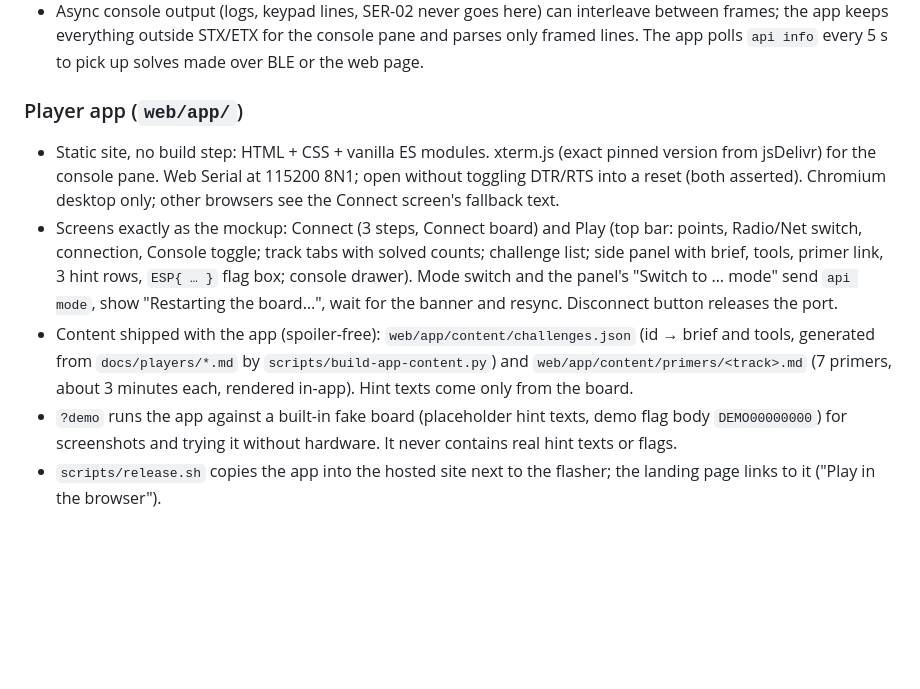
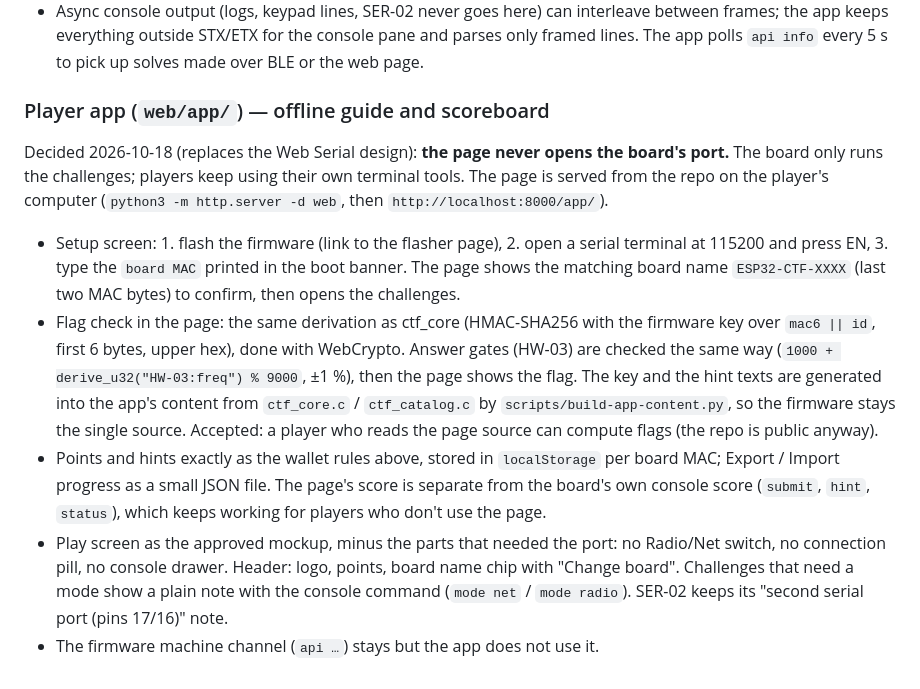
Before and after one commit to HDElectronics/esp32-ctf, a Markdown page: docs/SPEC.md, the part around the change. Rendered like a GitHub page; blank space fills up the shorter version.

Commit message:
docs: player app becomes an offline guide and scoreboard
The page no longer opens the board's port, so players keep their own
terminal tools. Flags are checked in the page from the board MAC.

Co-Authored-By: Claude Opus 5.5 (1M context) <noreply@anthropic.com>
Claude-Session: https://claude.ai/code/session_01FEkfuLEWxQBvuhmEaeYQ6V

```diff
--- a/docs/SPEC.md
+++ b/docs/SPEC.md
@@ -329,25 +329,32 @@ colours, copy and behaviour in the inline styles and the `renderVals()` logic).
   console pane and parses only framed lines. The app polls `api info` every
   5 s to pick up solves made over BLE or the web page.
 
-### Player app (`web/app/`)
+### Player app (`web/app/`) — offline guide and scoreboard
 
-- Static site, no build step: HTML + CSS + vanilla ES modules. xterm.js
-  (exact pinned version from jsDelivr) for the console pane. Web Serial at
-  115200 8N1; open without toggling DTR/RTS into a reset (both asserted).
-  Chromium desktop only; other browsers see the Connect screen's fallback text.
-- Screens exactly as the mockup: Connect (3 steps, Connect board) and Play
-  (top bar: points, Radio/Net switch, connection, Console toggle; track tabs
-  with solved counts; challenge list; side panel with brief, tools, primer
-  link, 3 hint rows, `ESP{ … }` flag box; console drawer). Mode switch and the
-  panel's "Switch to … mode" send `api mode`, show "Restarting the board…",
-  wait for the banner and resync. Disconnect button releases the port.
-- Content shipped with the app (spoiler-free): `web/app/content/challenges.json`
-  (id → brief and tools, generated from `docs/players/*.md` by
-  `scripts/build-app-content.py`) and `web/app/content/primers/<track>.md`
-  (7 primers, about 3 minutes each, rendered in-app). Hint texts come only
-  from the board.
-- `?demo` runs the app against a built-in fake board (placeholder hint texts,
-  demo flag body `DEMO00000000`) for screenshots and trying it without
-  hardware. It never contains real hint texts or flags.
-- `scripts/release.sh` copies the app into the hosted site next to the
-  flasher; the landing page links to it ("Play in the browser").
+Decided 2026-10-18 (replaces the Web Serial design): **the page never opens
+the board's port.** The board only runs the challenges; players keep using
+their own terminal tools. The page is served from the repo on the player's
+computer (`python3 -m http.server -d web`, then `http://localhost:8000/app/`).
+
+- Setup screen: 1. flash the firmware (link to the flasher page), 2. open a
+  serial terminal at 115200 and press EN, 3. type the `board MAC` printed in
+  the boot banner. The page shows the matching board name `ESP32-CTF-XXXX`
+  (last two MAC bytes) to confirm, then opens the challenges.
+- Flag check in the page: the same derivation as ctf_core (HMAC-SHA256 with
+  the firmware key over `mac6 || id`, first 6 bytes, upper hex), done with
+  WebCrypto. Answer gates (HW-03) are checked the same way
+  (`1000 + derive_u32("HW-03:freq") % 9000`, ±1 %), then the page shows the flag.
+  The key and the hint texts are generated into the app's content from
+  `ctf_core.c` / `ctf_catalog.c` by `scripts/build-app-content.py`, so the
+  firmware stays the single source. Accepted: a player who reads the page
+  source can compute flags (the repo is public anyway).
+- Points and hints exactly as the wallet rules above, stored in
+  `localStorage` per board MAC; Export / Import progress as a small JSON file.
+  The page's score is separate from the board's own console score (`submit`,
+  `hint`, `status`), which keeps working for players who don't use the page.
+- Play screen as the approved mockup, minus the parts that needed the port:
+  no Radio/Net switch, no connection pill, no console drawer. Header: logo,
+  points, board name chip with "Change board". Challenges that need a mode
+  show a plain note with the console command (`mode net` / `mode radio`).
+  SER-02 keeps its "second serial port (pins 17/16)" note.
+- The firmware machine channel (`api …`) stays but the app does not use it.
```
Also changed, not shown: docs/PLAN.md (+2 -2 lines).
